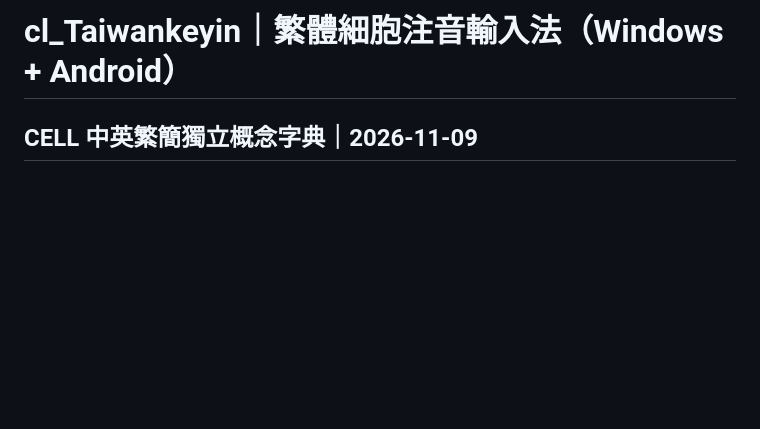
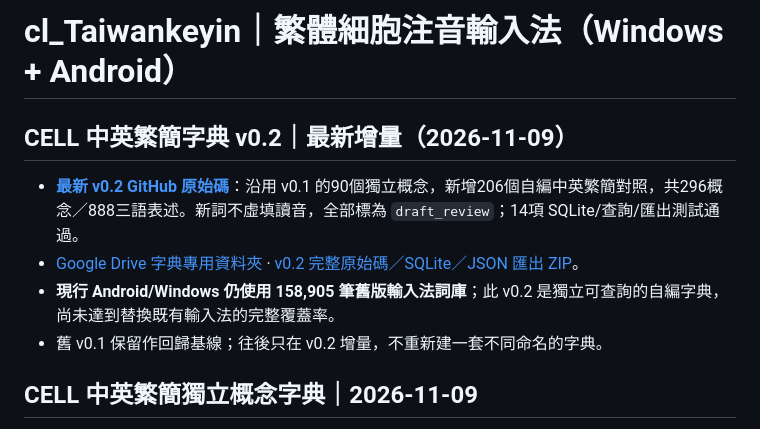
Before and after one commit to SunTung/Public-Showcase, a Markdown page: 公開展示/cl_Taiwankeyin/README.md, the part around the change. Drawn GitHub-style; blank space fills up the shorter version.

Commit message:
docs(cell-lexicon): make v0.2 canonical next incremental dictionary project

```diff
--- a/公開展示/cl_Taiwankeyin/README.md
+++ b/公開展示/cl_Taiwankeyin/README.md
@@ -1,4 +1,12 @@
 # cl_Taiwankeyin｜繁體細胞注音輸入法（Windows + Android）
+
+## CELL 中英繁簡字典 v0.2｜最新增量（2026-11-09）
+
+- [**最新 v0.2 GitHub 原始碼**](CELL_Chinese_Lexicon_v0_2/README.md)：沿用 v0.1 的90個獨立概念，新增206個自編中英繁簡對照，共296概念／888三語表述。新詞不虛填讀音，全部標為 `draft_review`；14項 SQLite/查詢/匯出測試通過。
+- [Google Drive 字典專用資料夾](https://drive.google.com/drive/folders/1HXBHw6XymF4Z9GNH8RMyRoT-bWJj0s82) · [v0.2 完整原始碼／SQLite／JSON 匯出 ZIP](https://drive.google.com/file/d/19JaNyPahwb15TrgCHOFaMigjaalYYY5A/view)。
+- **現行 Android/Windows 仍使用 158,905 筆舊版輸入法詞庫**；此 v0.2 是獨立可查詢的自編字典，尚未達到替換既有輸入法的完整覆蓋率。
+- 舊 v0.1 保留作回歸基線；往後只在 v0.2 增量，不重新建一套不同命名的字典。
+
 
 ## CELL 中英繁簡獨立概念字典｜2026-11-09
 
```
